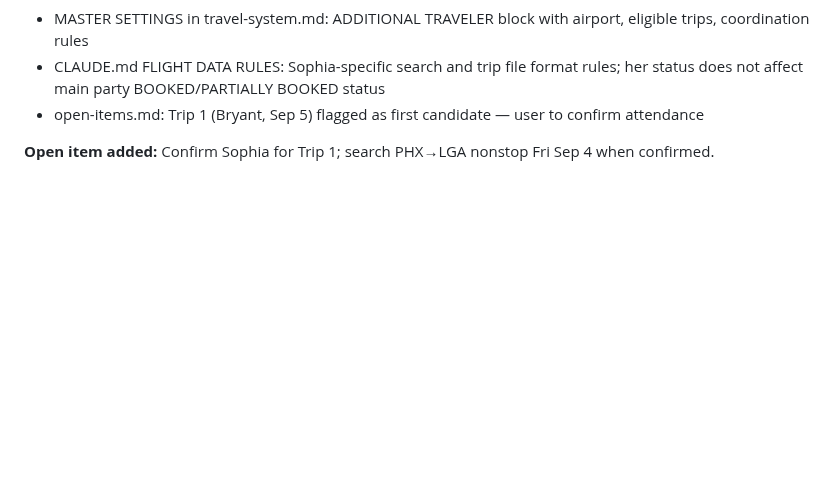
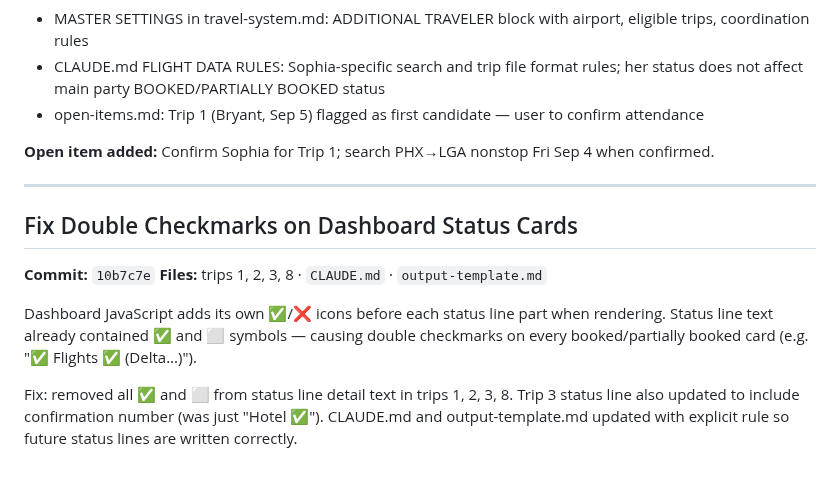
Before and after one commit to teamofoxen/ArmyFootball26, a Markdown page: logs/session-2026-03-28.md, the part around the change. Rendered like a GitHub page; blank space fills up the shorter version.

Commit message:
Log: fix double checkmarks on dashboard — ✅ removed from status line text
Co-Authored-By: Claude Sonnet 4.6 <noreply@anthropic.com>

```diff
--- a/logs/session-2026-03-28.md
+++ b/logs/session-2026-03-28.md
@@ -109,3 +109,13 @@ Sophia (daughter, Arizona State University, Phoenix AZ) added to the travel syst
 - open-items.md: Trip 1 (Bryant, Sep 5) flagged as first candidate — user to confirm attendance
 
 **Open item added:** Confirm Sophia for Trip 1; search PHX→LGA nonstop Fri Sep 4 when confirmed.
+
+---
+
+## Fix Double Checkmarks on Dashboard Status Cards
+**Commit:** `10b7c7e`
+**Files:** trips 1, 2, 3, 8 · `CLAUDE.md` · `output-template.md`
+
+Dashboard JavaScript adds its own ✅/❌ icons before each status line part when rendering. Status line text already contained ✅ and ⬜ symbols — causing double checkmarks on every booked/partially booked card (e.g. "✅ Flights ✅ (Delta...)").
+
+Fix: removed all ✅ and ⬜ from status line detail text in trips 1, 2, 3, 8. Trip 3 status line also updated to include confirmation number (was just "Hotel ✅"). CLAUDE.md and output-template.md updated with explicit rule so future status lines are written correctly.
```
